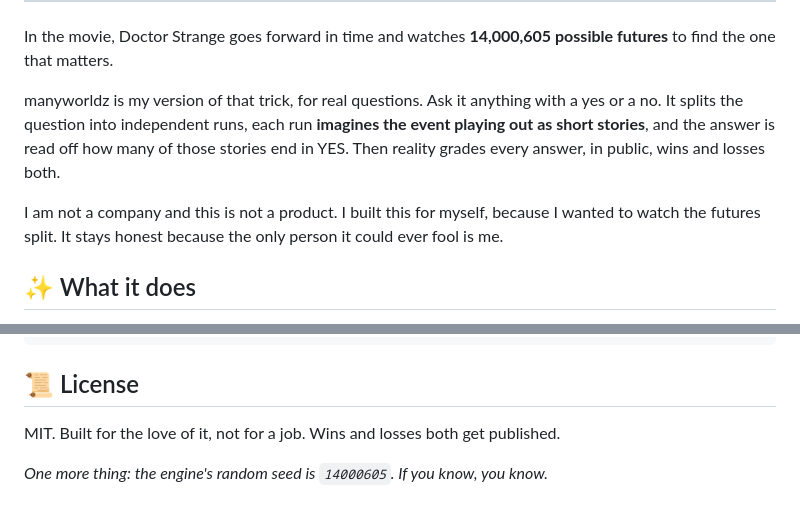
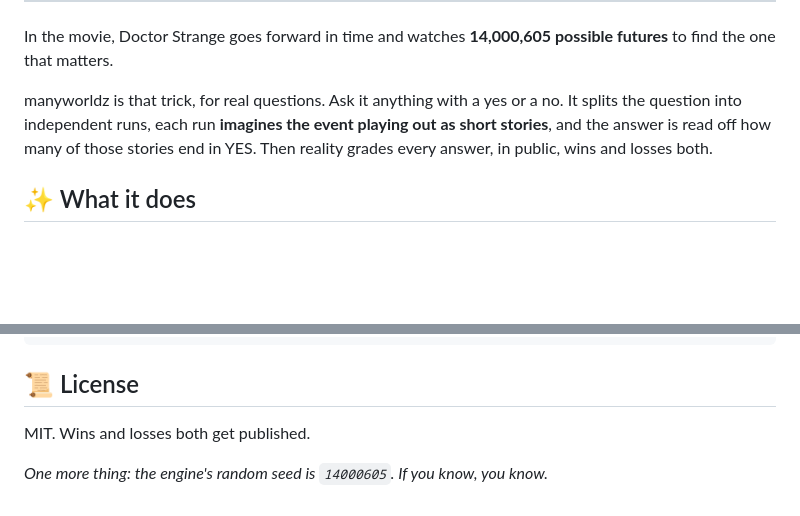
Before and after one commit to akadigari/manyworldz, a Markdown page: README.md, 2 parts joined by grey strips. GitHub-like rendering; blank space fills up the shorter version.

Commit message:
docs: keep the personal part personal

```diff
--- a/README.md
+++ b/README.md
@@ -18,9 +18,7 @@
 
 In the movie, Doctor Strange goes forward in time and watches **14,000,605 possible futures** to find the one that matters.
 
-manyworldz is my version of that trick, for real questions. Ask it anything with a yes or a no. It splits the question into independent runs, each run **imagines the event playing out as short stories**, and the answer is read off how many of those stories end in YES. Then reality grades every answer, in public, wins and losses both.
-
-I am not a company and this is not a product. I built this for myself, because I wanted to watch the futures split. It stays honest because the only person it could ever fool is me.
+manyworldz is that trick, for real questions. Ask it anything with a yes or a no. It splits the question into independent runs, each run **imagines the event playing out as short stories**, and the answer is read off how many of those stories end in YES. Then reality grades every answer, in public, wins and losses both.
 
 ## ✨ What it does
 
@@ -148,6 +146,6 @@ docs/             architecture + a plain-English tour
 
 ## 📜 License
 
-MIT. Built for the love of it, not for a job. Wins and losses both get published.
+MIT. Wins and losses both get published.
 
 *One more thing: the engine's random seed is `14000605`. If you know, you know.*
```
